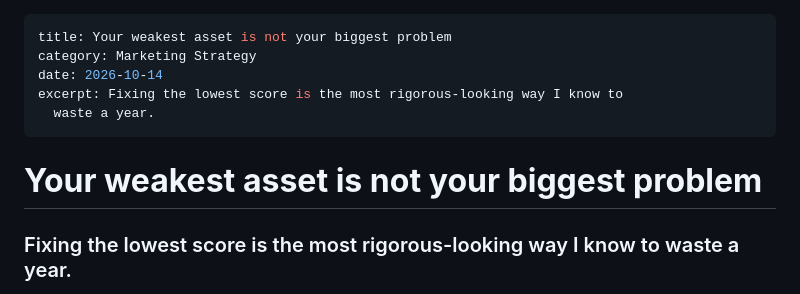
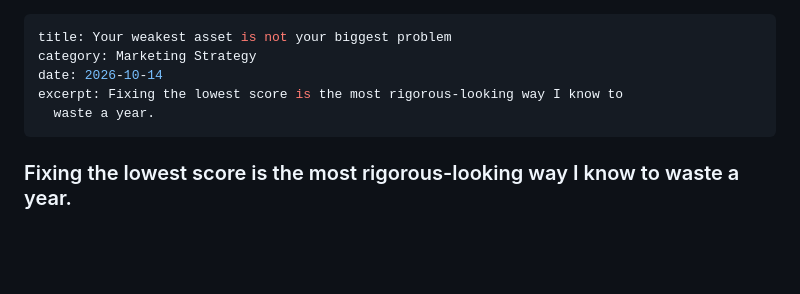
Before and after one commit to gboconnor/SomethingDifferentWebsite, a Markdown page: musings_src/your-weakest-asset-is-not-your-biggest-problem.md, the part around the change. Rendered like a GitHub page; blank space fills up the shorter version.

Commit message:
Update musings_src/your-weakest-asset-is-not-your-biggest-problem.md (via Pages CMS)

```diff
--- a/musings_src/your-weakest-asset-is-not-your-biggest-problem.md
+++ b/musings_src/your-weakest-asset-is-not-your-biggest-problem.md
@@ -5,8 +5,6 @@ date: 2026-10-14
 excerpt: Fixing the lowest score is the most rigorous-looking way I know to
   waste a year.
 ---
-# **Your weakest asset is not your biggest problem**
-
 ### Fixing the lowest score is the most rigorous-looking way I know to waste a year.
 
 I’ve come to recognise a moment in most strategy workshops. Something gets assessed, usually on a whiteboard, usually with coloured dots. A few items come out well, one comes out badly, and the room relaxes because it's now obvious what to do. Fix the weak one. It feels disciplined. It feels like the conclusion the evidence was pointing to all along.
```
